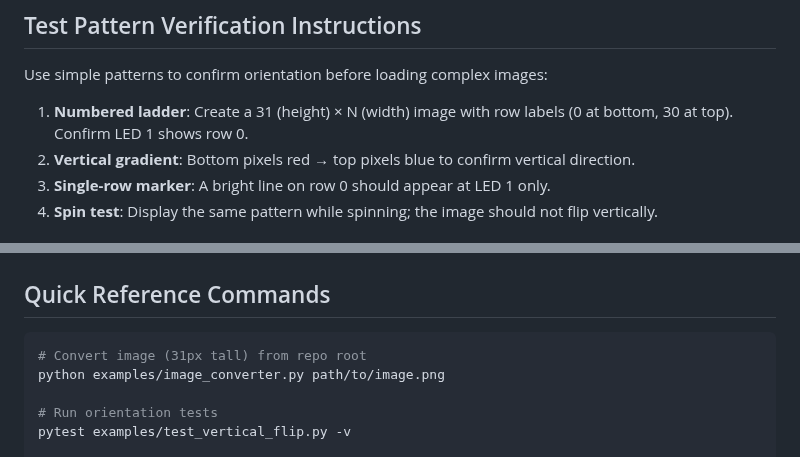
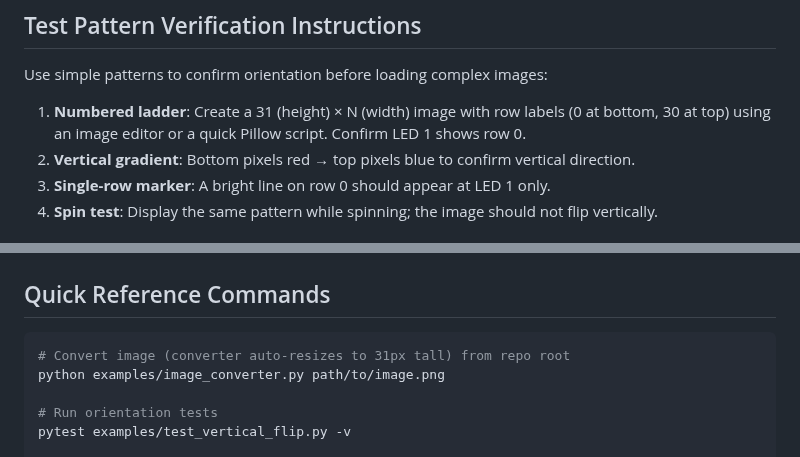
Before and after one commit to urztaiamandude/wireless-pov-poi, a Markdown page: docs/POV_DISPLAY_ORIENTATION_GUIDE.md, 2 parts joined by grey strips. GitHub-like rendering.

Commit message:
Clarify test pattern and conversion notes
Co-authored-by: urztaiamandude <88610599+urztaiamandude@users.noreply.github.com>

````diff
--- a/docs/POV_DISPLAY_ORIENTATION_GUIDE.md
+++ b/docs/POV_DISPLAY_ORIENTATION_GUIDE.md
@@ -48,7 +48,7 @@ Smooth rotation and consistent frame timing are required so the columns align in
 ## Test Pattern Verification Instructions
 Use simple patterns to confirm orientation before loading complex images:
 
-1. **Numbered ladder**: Create a 31 (height) × N (width) image with row labels (0 at bottom, 30 at top). Confirm LED 1 shows row 0.
+1. **Numbered ladder**: Create a 31 (height) × N (width) image with row labels (0 at bottom, 30 at top) using an image editor or a quick Pillow script. Confirm LED 1 shows row 0.
 2. **Vertical gradient**: Bottom pixels red → top pixels blue to confirm vertical direction.
 3. **Single-row marker**: A bright line on row 0 should appear at LED 1 only.
 4. **Spin test**: Display the same pattern while spinning; the image should not flip vertically.
@@ -73,7 +73,7 @@ Use simple patterns to confirm orientation before loading complex images:
 
 ## Quick Reference Commands
 ```bash
-# Convert image (31px tall) from repo root
+# Convert image (converter auto-resizes to 31px tall) from repo root
 python examples/image_converter.py path/to/image.png
 
 # Run orientation tests
````
